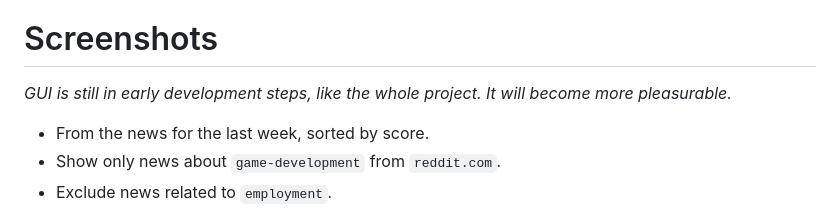
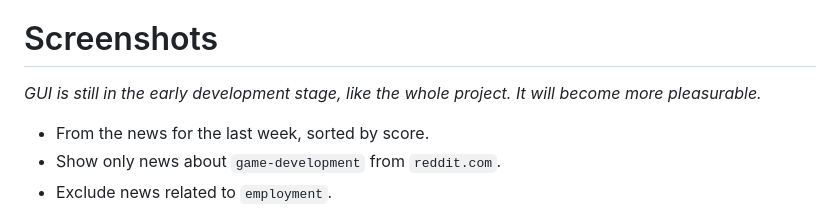
Before and after one commit to Tiendil/feeds.fun, a Markdown page: README.md, the part around the change. Drawn GitHub-style.

Commit message:
fixed spelling

```diff
--- a/README.md
+++ b/README.md
@@ -10,7 +10,7 @@ Web-based news reader. Self-hosted, if it is your way.
 
 # Screenshots
 
-*GUI is still in early development steps, like the whole project. It will become more pleasurable.*
+*GUI is still in the early development stage, like the whole project. It will become more pleasurable.*
 
 - From the news for the last week, sorted by score.
 - Show only news about `game-development` from `reddit.com`.
```
